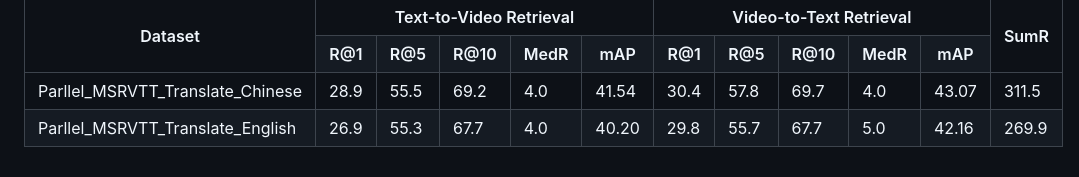
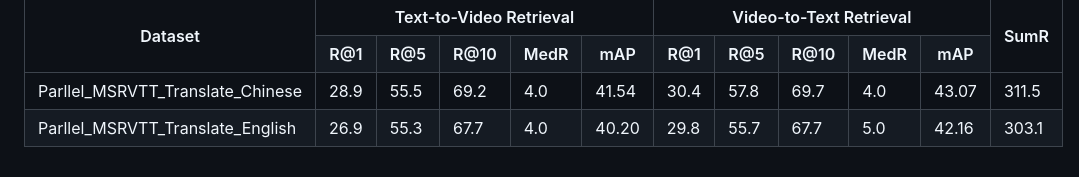
Before and after one commit to HuiGuanLab/MLCMR, a Markdown page: README.md, the part around the change. Rendered like a GitHub page.

```diff
--- a/README.md
+++ b/README.md
@@ -287,6 +287,6 @@ conda activate mlcmr
     	<td>Parllel_MSRVTT_Translate_English</td>
 		<td>26.9</td><td>55.3</td><td>67.7</td><td>4.0</td><td>40.20</td>
     	<td>29.8</td><td>55.7</td><td>67.7</td><td>5.0</td><td>42.16</td>
-    	<td>269.9</td>
+    	<td>303.1</td>
     </tr>
 </table>
```
